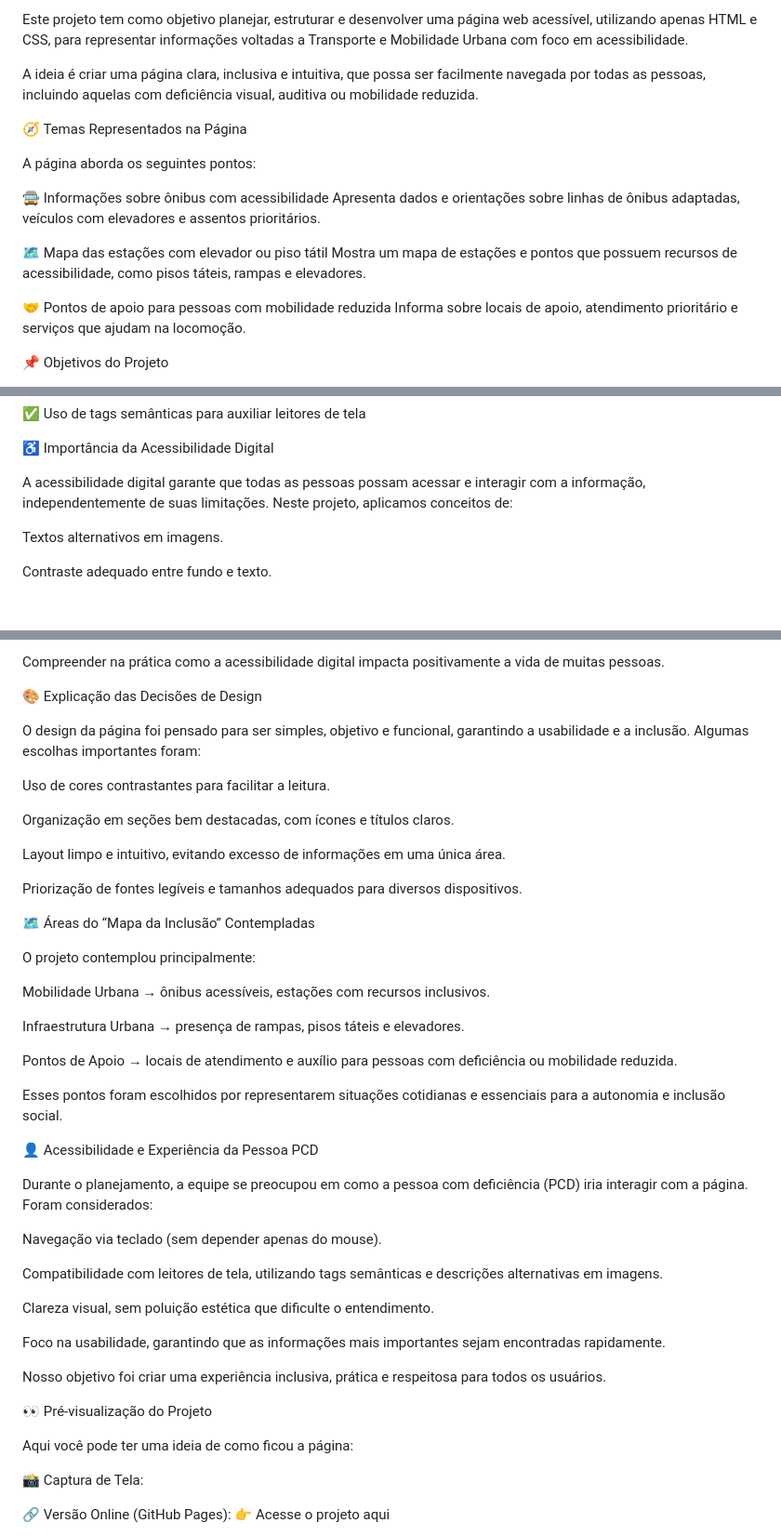
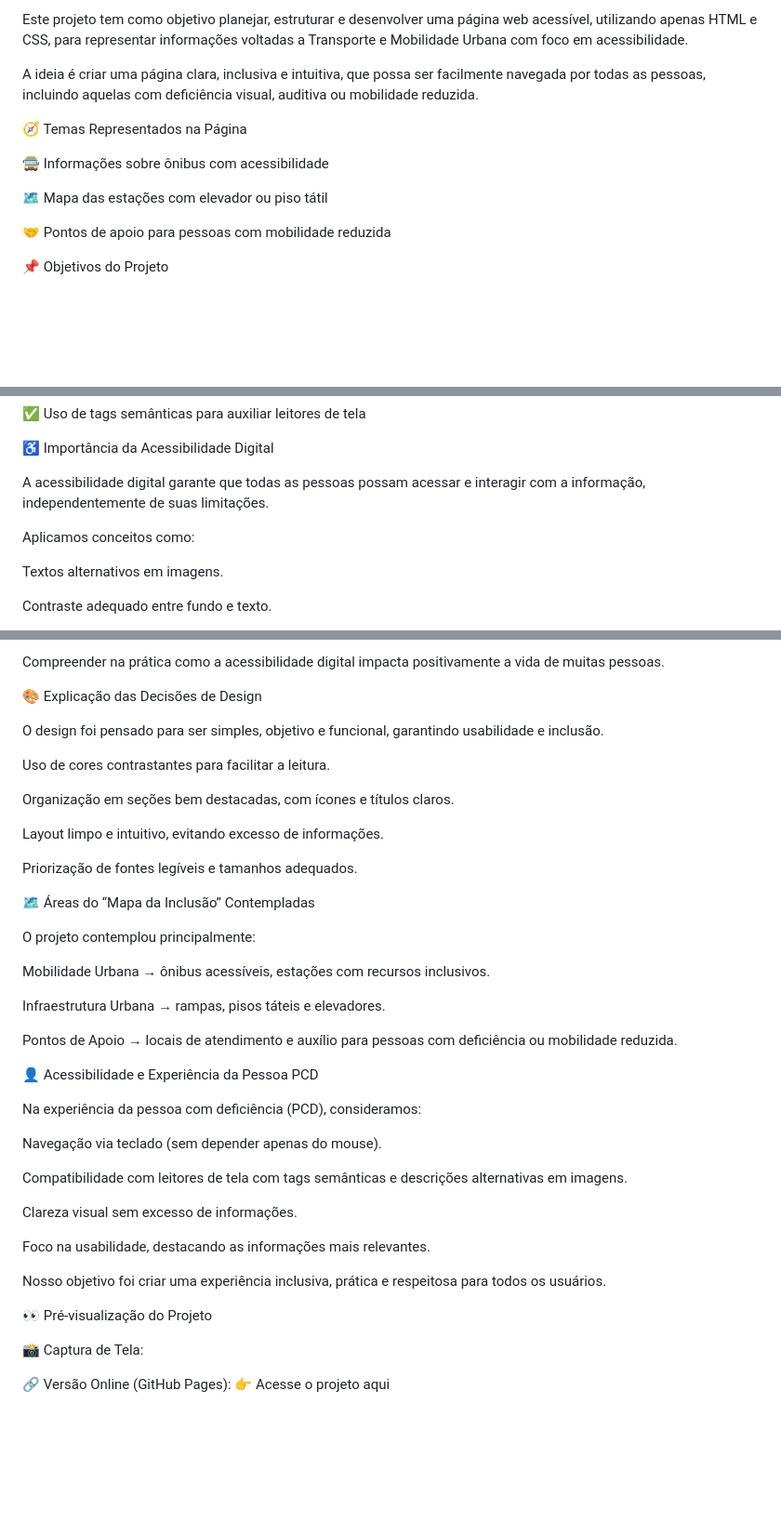
Before and after one commit to PaollaVeronez05/desafio_transporte_e_mobilidade_urbana, a Markdown page: README.md, 3 parts joined by grey strips. Shown at 93% size. Drawn GitHub-style; blank space fills up the shorter version.

```diff
--- a/README.md
+++ b/README.md
@@ -6,16 +6,11 @@ A ideia é criar uma página clara, inclusiva e intuitiva, que possa ser facilme
 
 🧭 Temas Representados na Página
 
-A página aborda os seguintes pontos:
-
 🚍 Informações sobre ônibus com acessibilidade
-Apresenta dados e orientações sobre linhas de ônibus adaptadas, veículos com elevadores e assentos prioritários.
 
 🗺️ Mapa das estações com elevador ou piso tátil
-Mostra um mapa de estações e pontos que possuem recursos de acessibilidade, como pisos táteis, rampas e elevadores.
 
 🤝 Pontos de apoio para pessoas com mobilidade reduzida
-Informa sobre locais de apoio, atendimento prioritário e serviços que ajudam na locomoção.
 
 📌 Objetivos do Projeto
 
@@ -44,7 +39,8 @@ Boas práticas de Acessibilidade (uso de textos alternativos, contrastes adequad
 ♿ Importância da Acessibilidade Digital
 
 A acessibilidade digital garante que todas as pessoas possam acessar e interagir com a informação, independentemente de suas limitações.
-Neste projeto, aplicamos conceitos de:
+
+Aplicamos conceitos como:
 
 Textos alternativos em imagens.
 
@@ -70,15 +66,15 @@ Compreender na prática como a acessibilidade digital impacta positivamente a vi
 
 🎨 Explicação das Decisões de Design
 
-O design da página foi pensado para ser simples, objetivo e funcional, garantindo a usabilidade e a inclusão. Algumas escolhas importantes foram:
+O design foi pensado para ser simples, objetivo e funcional, garantindo usabilidade e inclusão.
 
 Uso de cores contrastantes para facilitar a leitura.
 
 Organização em seções bem destacadas, com ícones e títulos claros.
 
-Layout limpo e intuitivo, evitando excesso de informações em uma única área.
+Layout limpo e intuitivo, evitando excesso de informações.
 
-Priorização de fontes legíveis e tamanhos adequados para diversos dispositivos.
+Priorização de fontes legíveis e tamanhos adequados.
 
 🗺️ Áreas do “Mapa da Inclusão” Contempladas
 
@@ -86,29 +82,25 @@ O projeto contemplou principalmente:
 
 Mobilidade Urbana → ônibus acessíveis, estações com recursos inclusivos.
 
-Infraestrutura Urbana → presença de rampas, pisos táteis e elevadores.
+Infraestrutura Urbana → rampas, pisos táteis e elevadores.
 
 Pontos de Apoio → locais de atendimento e auxílio para pessoas com deficiência ou mobilidade reduzida.
 
-Esses pontos foram escolhidos por representarem situações cotidianas e essenciais para a autonomia e inclusão social.
-
 👤 Acessibilidade e Experiência da Pessoa PCD
 
-Durante o planejamento, a equipe se preocupou em como a pessoa com deficiência (PCD) iria interagir com a página. Foram considerados:
+Na experiência da pessoa com deficiência (PCD), consideramos:
 
 Navegação via teclado (sem depender apenas do mouse).
 
-Compatibilidade com leitores de tela, utilizando tags semânticas e descrições alternativas em imagens.
+Compatibilidade com leitores de tela com tags semânticas e descrições alternativas em imagens.
 
-Clareza visual, sem poluição estética que dificulte o entendimento.
+Clareza visual sem excesso de informações.
 
-Foco na usabilidade, garantindo que as informações mais importantes sejam encontradas rapidamente.
+Foco na usabilidade, destacando as informações mais relevantes.
 
 Nosso objetivo foi criar uma experiência inclusiva, prática e respeitosa para todos os usuários.
 
 👀 Pré-visualização do Projeto
-
-Aqui você pode ter uma ideia de como ficou a página:
 
 📸 Captura de Tela:
 
```
